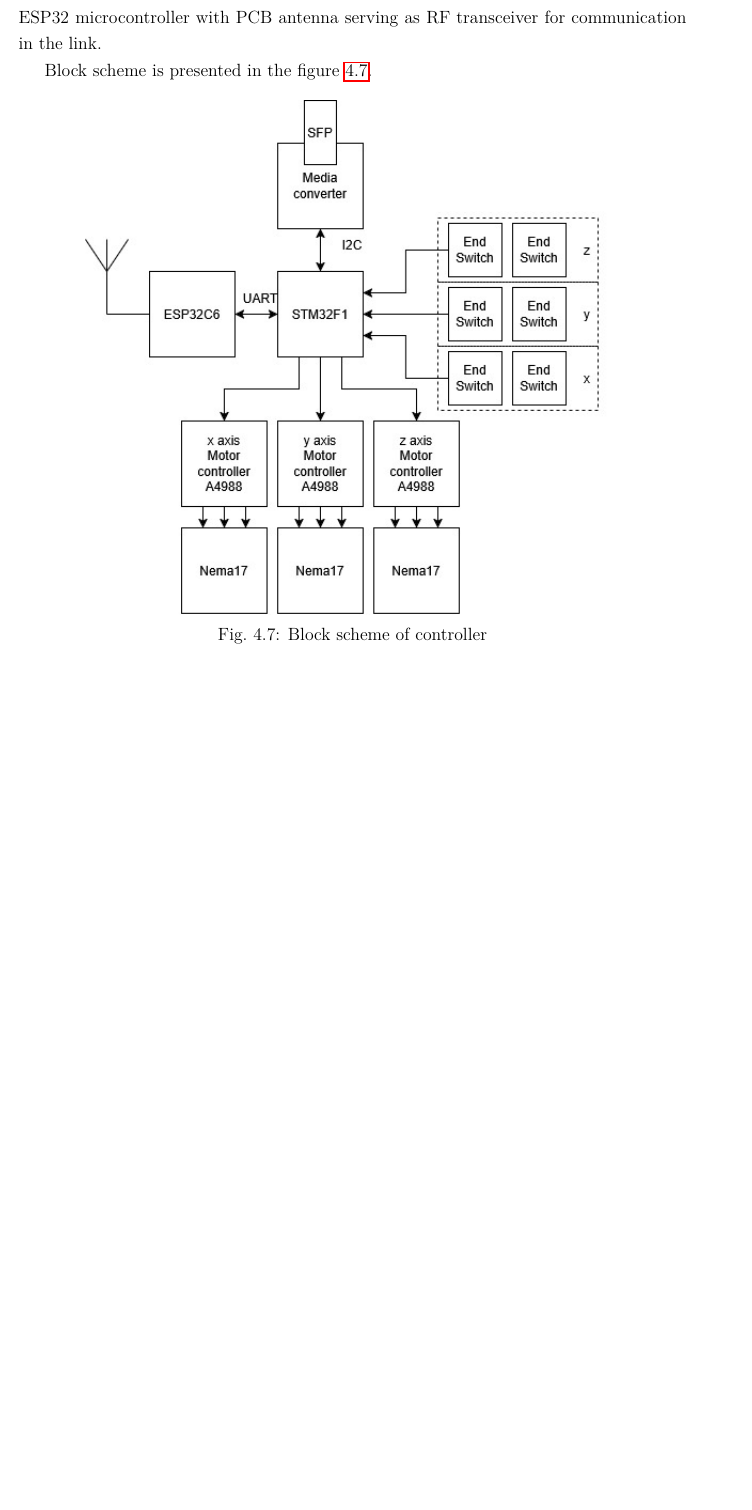
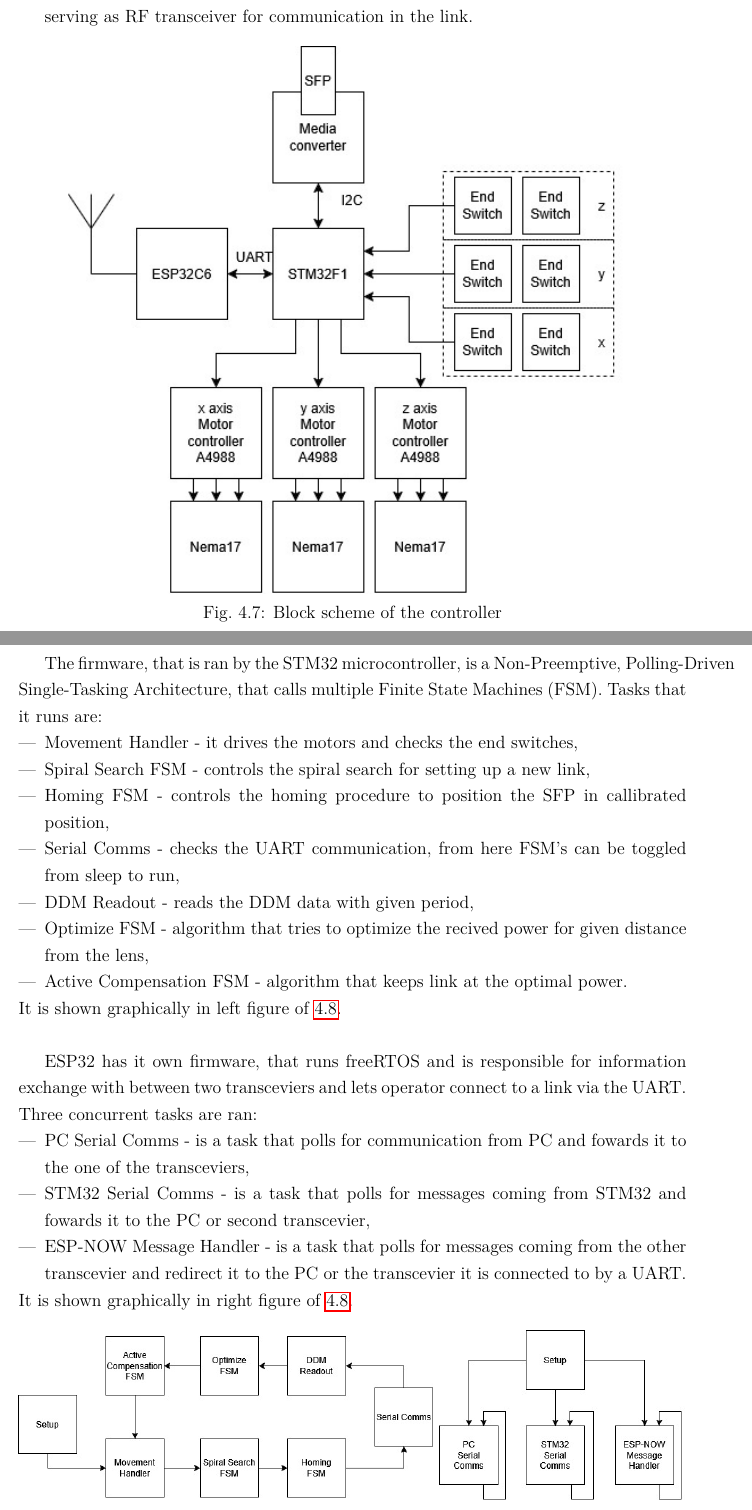
Before and after one commit to kacperugorny1/FSO_Master_Thesis, a LaTeX thesis (thesis.tex): part of page 17 of 23 before the commit and two parts of pages 17 and 18 of 24 after it, the two joined at a grey line, cut so that both start at the same text, the shorter picture padded with empty space. Compiled offline with pdfLaTeX.

Commit message:
Architecture definitely finished

```diff
--- a/thesis.tex
+++ b/thesis.tex
@@ -383 +388,3 @@ It consists of couple elements connected by GPIO's or communication protocols.
+  \item There is also UART connection to the ESP32 microcontroller with PCB antenna serving as RF transceiver for communication in the link.
+\end{itemize}
 
@@ -387,12 +391,44 @@ Inputs are used to connect the end switches connected in series, so if any of th
-I2C bus is used to connect the microcontroller to the SFP module, to sniff out the DDM data.
-There is also UART connection to the ESP32 microcontroller with PCB antenna serving as RF transceiver for communication in the link.
-
-Block scheme is presented in the figure \ref{Fig8:Controller}.
 \begin{figure}[htbp]
   \centering
-  \includegraphics[width=0.8\textwidth]{figures/Electrical_scheme.jpg}
-  \caption[short]{Block scheme of controller}
+  \includegraphics[width=0.85\textwidth]{figures/Electrical_scheme.jpg}
+  \caption[short]{Block scheme of the controller}
   \label{Fig8:Controller}
+\end{figure}
+\newpage
+The firmware, that is ran by the STM32 microcontroller, is a Non-Preemptive,
+Polling-Driven Single-Tasking Architecture, that calls multiple Finite State Machines (FSM).
+Tasks that it runs are:
+\begin{itemize}
+  \item Movement Handler - it drives the motors and checks the end switches,
+  \item Spiral Search FSM - controls the spiral search for setting up a new link,
+  \item Homing FSM - controls the homing procedure to position the SFP in callibrated position,
+  \item Serial Comms - checks the UART communication, from here FSM's can be toggled from sleep to run,
+  \item DDM Readout - reads the DDM data with given period,
+  \item Optimize FSM - algorithm that tries to optimize the recived power for given distance from the lens,
+  \item Active Compensation FSM - algorithm that keeps link at the optimal power.
+\end{itemize}It is shown graphically in left figure of \ref{fig9:flow_charts}.
+\leavevmode\newline
+
+ESP32 has it own firmware, that runs freeRTOS and is responsible for information exchange with between two transceviers and lets operator connect to a link via the UART.
+Three concurrent tasks are ran:
+\begin{itemize}
+  \item PC Serial Comms - is a task that polls for communication from PC and fowards it to the one of the transceviers,
+  \item STM32 Serial Comms - is a task that polls for messages coming from STM32 and fowards it to the PC or second transcevier,
+  \item ESP-NOW Message Handler - is a task that polls for messages coming from the other transcevier and redirect it to the PC or the transcevier it is connected to by a UART.
+\end{itemize}It is shown graphically in right figure of \ref{fig9:flow_charts}.
+
+\begin{figure}[htbp]
+    \centering
+    \begin{minipage}{0.62\textwidth}
+        \centering
+        \includegraphics[width=\textwidth]{figures/STM32_flow.jpg} % Replace with your first image file
+    \end{minipage}\hfill
+    \begin{minipage}{0.37\textwidth}
+        \centering
+        \includegraphics[width=\textwidth]{figures/ESP32_flow.jpg} % Replace with your second image file
+    \end{minipage}
+    \caption{Left: STM32 firmware diagram. Right: ESP32 firmware diagram}
+    \label{fig9:flow_charts}
 \end{figure}
 
 
```
Also changed, not shown: figures/ESP32_flow.jpg (added), figures/STM32_flow.jpg (added), thesis.tex (12 more changed lines).
